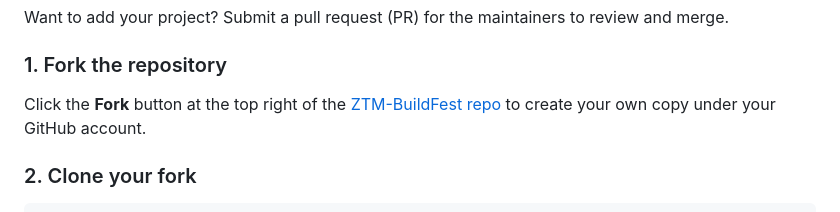
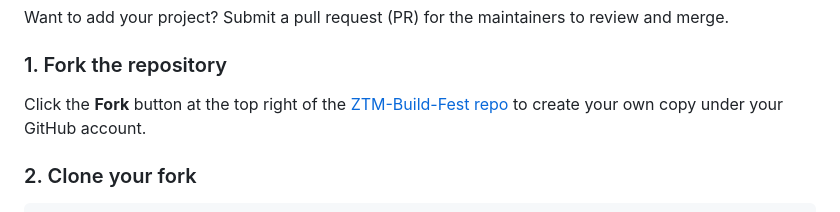
Before and after one commit to crustyrustacean/ZTM-Build-Fest, a Markdown page: README.md, the part around the change. GitHub-like rendering.

Commit message:
Fix typo in repository name in README

```diff
--- a/README.md
+++ b/README.md
@@ -30,7 +30,7 @@ Want to add your project? Submit a pull request (PR) for the maintainers to revi
 
 ### 1. Fork the repository
 
-Click the **Fork** button at the top right of the [ZTM-BuildFest repo](https://github.com/zero-to-mastery/ZTM-BuildFest) to create your own copy under your GitHub account.
+Click the **Fork** button at the top right of the [ZTM-Build-Fest repo](https://github.com/zero-to-mastery/ZTM-BuildFest) to create your own copy under your GitHub account.
 
 ### 2. Clone your fork
 
```
